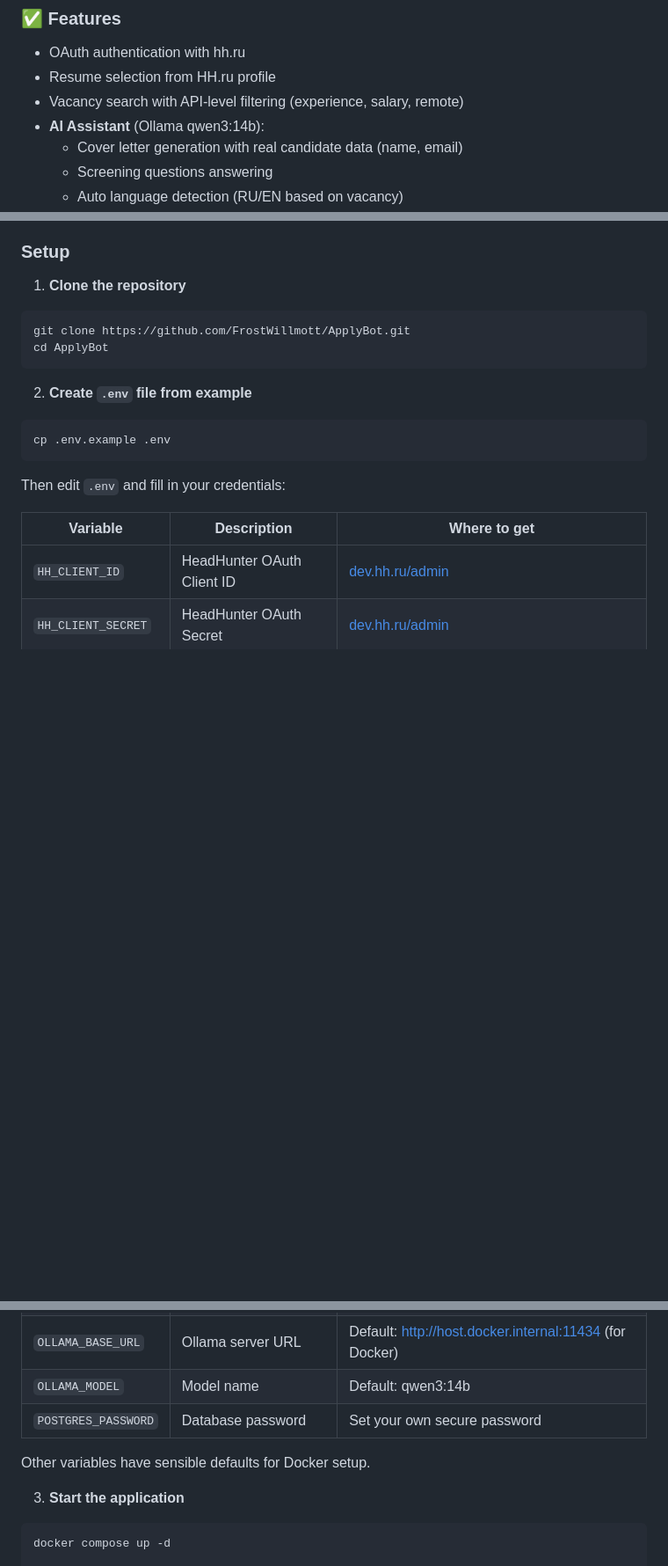
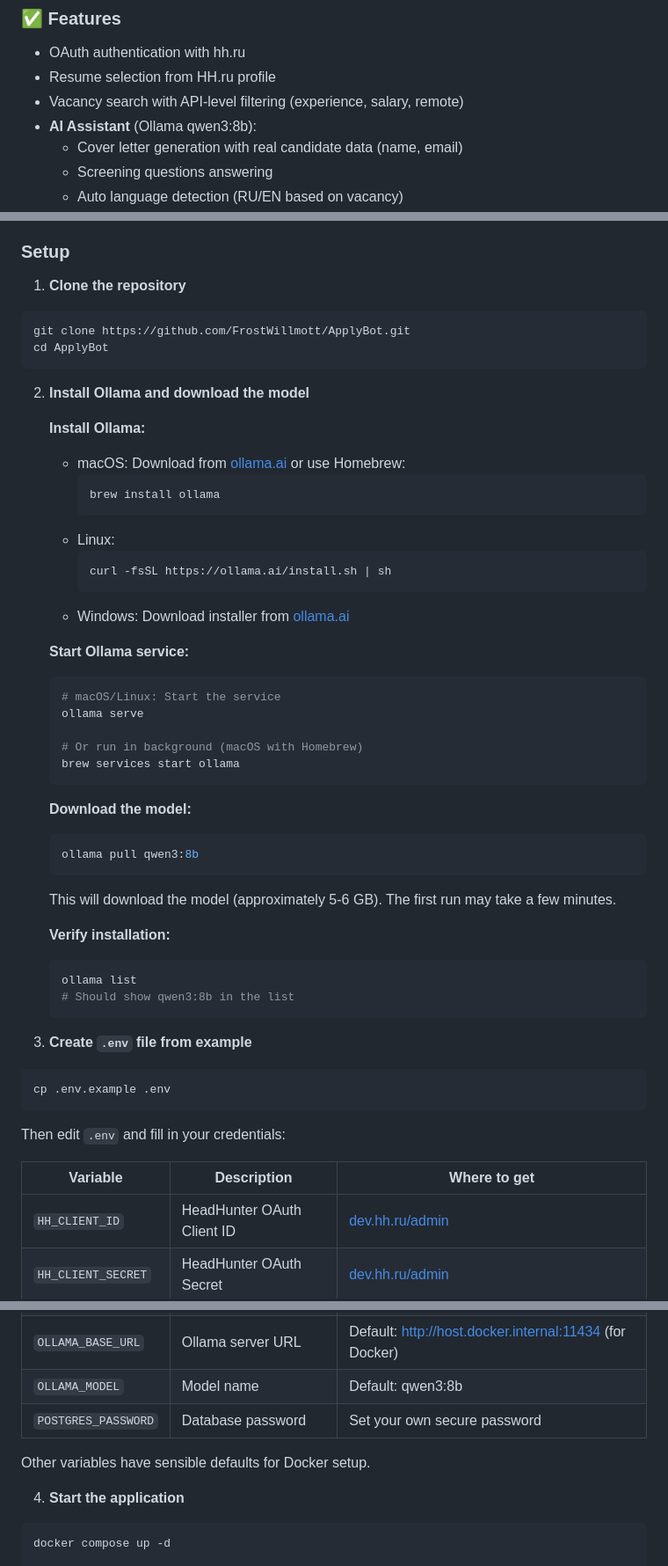
Before and after one commit to FrostWillmott/ApplyBot, a Markdown page: README.md, 3 parts joined by grey strips. Shown: that part at 88% size. Drawn GitHub-style; blank space fills up the shorter version.

Commit message:
docs: add Ollama installation and model setup instructions
- Add step-by-step guide for installing Ollama on macOS/Linux/Windows
- Include instructions for downloading qwen3:8b model
- Add verification steps to confirm installation
- Update model references from qwen3:14b to qwen3:8b

````diff
--- a/README.md
+++ b/README.md
@@ -14,7 +14,7 @@ Automated job application system for hh.ru with AI-powered cover letter generati
 - OAuth authentication with hh.ru
 - Resume selection from HH.ru profile
 - Vacancy search with API-level filtering (experience, salary, remote)
-- **AI Assistant** (Ollama qwen3:14b):
+- **AI Assistant** (Ollama qwen3:8b):
   - Cover letter generation with real candidate data (name, email)
   - Screening questions answering
   - Auto language detection (RU/EN based on vacancy)
@@ -81,7 +81,42 @@ git clone https://github.com/FrostWillmott/ApplyBot.git
 cd ApplyBot
 ```
 
-2. **Create `.env` file from example**
+2. **Install Ollama and download the model**
+
+   **Install Ollama:**
+   - macOS: Download from [ollama.ai](https://ollama.ai) or use Homebrew:
+     ```bash
+     brew install ollama
+     ```
+   - Linux:
+     ```bash
+     curl -fsSL https://ollama.ai/install.sh | sh
+     ```
+   - Windows: Download installer from [ollama.ai](https://ollama.ai)
+
+   **Start Ollama service:**
+   ```bash
+   # macOS/Linux: Start the service
+   ollama serve
+
+   # Or run in background (macOS with Homebrew)
+   brew services start ollama
+   ```
+
+   **Download the model:**
+   ```bash
+   ollama pull qwen3:8b
+   ```
+
+   This will download the model (approximately 5-6 GB). The first run may take a few minutes.
+
+   **Verify installation:**
+   ```bash
+   ollama list
+   # Should show qwen3:8b in the list
+   ```
+
+3. **Create `.env` file from example**
 ```bash
 cp .env.example .env
 ```
@@ -93,12 +128,12 @@ Then edit `.env` and fill in your credentials:
 | `HH_CLIENT_ID` | HeadHunter OAuth Client ID | [dev.hh.ru/admin](https://dev.hh.ru/admin) |
 | `HH_CLIENT_SECRET` | HeadHunter OAuth Secret | [dev.hh.ru/admin](https://dev.hh.ru/admin) |
 | `OLLAMA_BASE_URL` | Ollama server URL | Default: http://host.docker.internal:11434 (for Docker) |
-| `OLLAMA_MODEL` | Model name | Default: qwen3:14b |
+| `OLLAMA_MODEL` | Model name | Default: qwen3:8b |
 | `POSTGRES_PASSWORD` | Database password | Set your own secure password |
 
 Other variables have sensible defaults for Docker setup.
 
-3. **Start the application**
+4. **Start the application**
 ```bash
 docker compose up -d
 
````
Also changed, not shown: other parts of README.md (+2 -2 lines).
